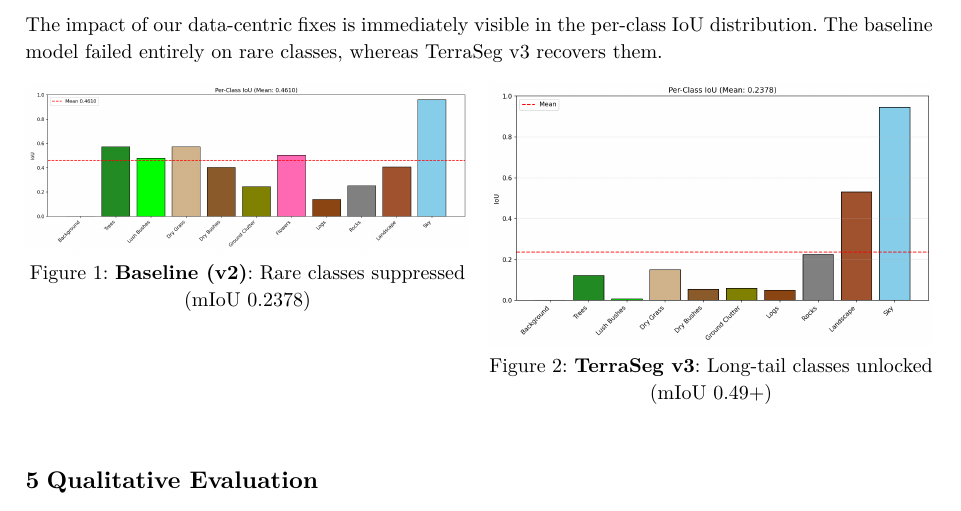
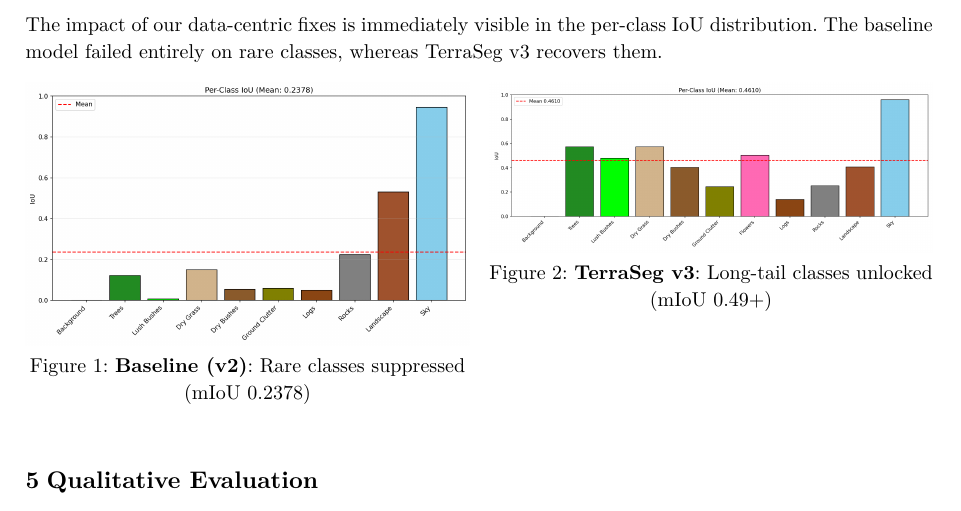
Before and after one commit to Srinath10X/offroad-segmentation, a Typst document (docs/report.typ): part of page 3 of 4, cut so that both start at the same text. The pictures show the PDF file docs/report.pdf that the author committed with the source.

Commit message:
fix: swapping mismatched images

```diff
--- a/docs/report.typ
+++ b/docs/report.typ
@@ -121,11 +121,11 @@
     columns: (1fr, 1fr),
     gutter: 1em,
     figure(
-      image("../.github/assets/optimized_bar.png", width: 100%),
+      image("../.github/assets/iou_mean.png", width: 100%),
       caption: [*Baseline (v2)*: Rare classes suppressed (mIoU 0.2378)]
     ),
     figure(
-      image("../.github/assets/iou_mean.png", width: 100%),
+      image("../.github/assets/optimized_bar.png", width: 100%),
       caption: [*TerraSeg v3*: Long-tail classes unlocked (mIoU 0.49+)]
     )
   )
```
Also changed, not shown: docs/report.pdf.
